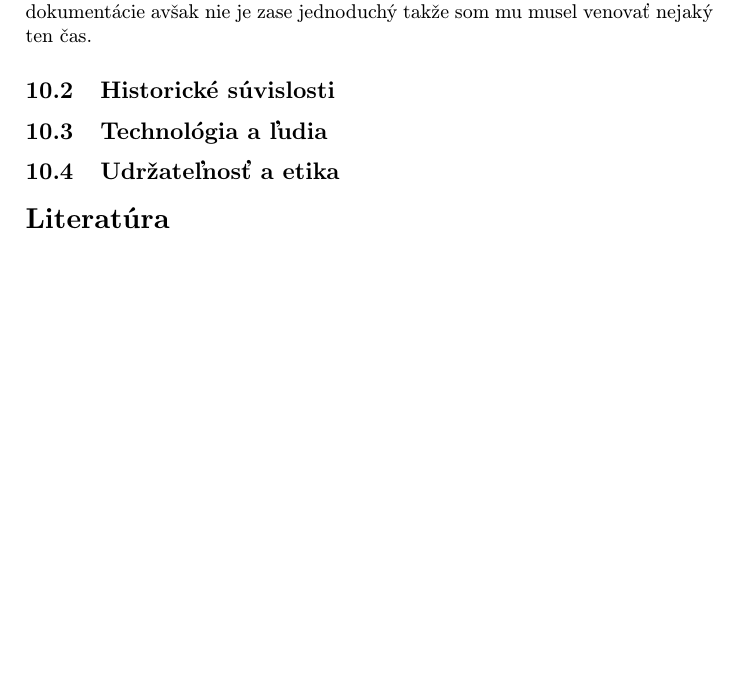
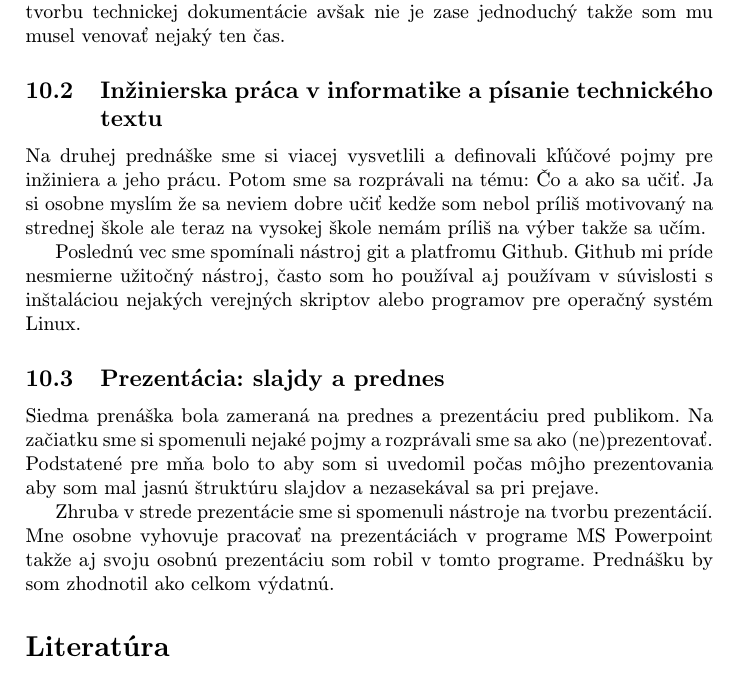
Before and after one commit to MeheheCedy22/MIP, a LaTeX paper (clanok.tex): part of page 5 of 5, cut so that both start at the same text, the shorter picture padded with empty space. Compiled offline with pdfLaTeX.

Commit message:
pridanie ďalších reakcií na prednášky

```diff
--- a/clanok.tex
+++ b/clanok.tex
@@ -137,15 +137,22 @@ Napriek týmto obavám je jasné, že AI mala hlboký vplyv na svet šachu a bud
 \section{Reakcia na prednášky}
 \subsection{Inžinierska gramotnosť a informatika}
 
-Na tejto prednáške som sa dozvedel zaujímavé informácie o tom, ako by sme ako inžinieri mali rozmýšlať, čo vôbec znamená byť inžinierom, čo je to informatika a čo nás bude tento semester čakať na tomto predmete. Spomenuli sme si aj nástroj LaTeX. Príde mi to ako zaujímavý nástroj na tvorbu technickej dokumentácie avšak nie je zase jednoduchý takže som mu musel venovať nejaký ten čas.
+Na tejto prednáške som sa dozvedel zaujímavé informácie o tom, ako by sme ako inžinieri mali rozmýšlať, čo vôbec znamená byť inžinierom, čo je to informatika a čo nás bude tento semester čakať na tomto predmete.
+
+Spomenuli sme si aj nástroj LaTeX. Príde mi to ako zaujímavý nástroj na tvorbu technickej dokumentácie avšak nie je zase jednoduchý takže som mu musel venovať nejaký ten čas.
 
 
-\subsection{Historické súvislosti}
+\subsection{Inžinierska práca v informatike a písanie technického textu}
 
-\subsection{Technológia a ľudia}
+Na druhej prednáške sme si viacej vysvetlili a definovali kľúčové pojmy pre inžiniera a jeho prácu. Potom sme sa rozprávali na tému: Čo a ako sa učiť. Ja si osobne myslím že sa neviem dobre učiť kedže som nebol príliš motivovaný na strednej škole ale teraz na vysokej škole nemám príliš na výber takže sa učím.
 
-\subsection{Udržateľnosť a etika}
+Poslednú vec sme spomínali nástroj git a platfromu Github. Github mi príde nesmierne užitočný nástroj, často som ho používal aj používam v súvislosti s inštaláciou nejakých verejných skriptov alebo programov pre operačný systém Linux.
 
+\subsection{Prezentácia: slajdy a prednes}
+
+Siedma prenáška bola zameraná na prednes a prezentáciu pred publikom. Na začiatku sme si spomenuli nejaké pojmy a rozprávali sme sa ako (ne)prezentovať. Podstatené pre mňa bolo to aby som si uvedomil počas môjho prezentovania aby som mal jasnú štruktúru slajdov a nezasekával sa pri prejave.
+
+Zhruba v strede prezentácie sme si spomenuli  nástroje na tvorbu prezentácií. Mne osobne vyhovuje pracovať na prezentáciách v programe MS Powerpoint takže aj svoju osobnú prezentáciu som robil v tomto programe. Prednášku by som zhodnotil ako celkom výdatnú.
 
 \bibliography{literatura}
 \bibliographystyle{alpha}
```
Also changed, not shown: clanok.pdf.
